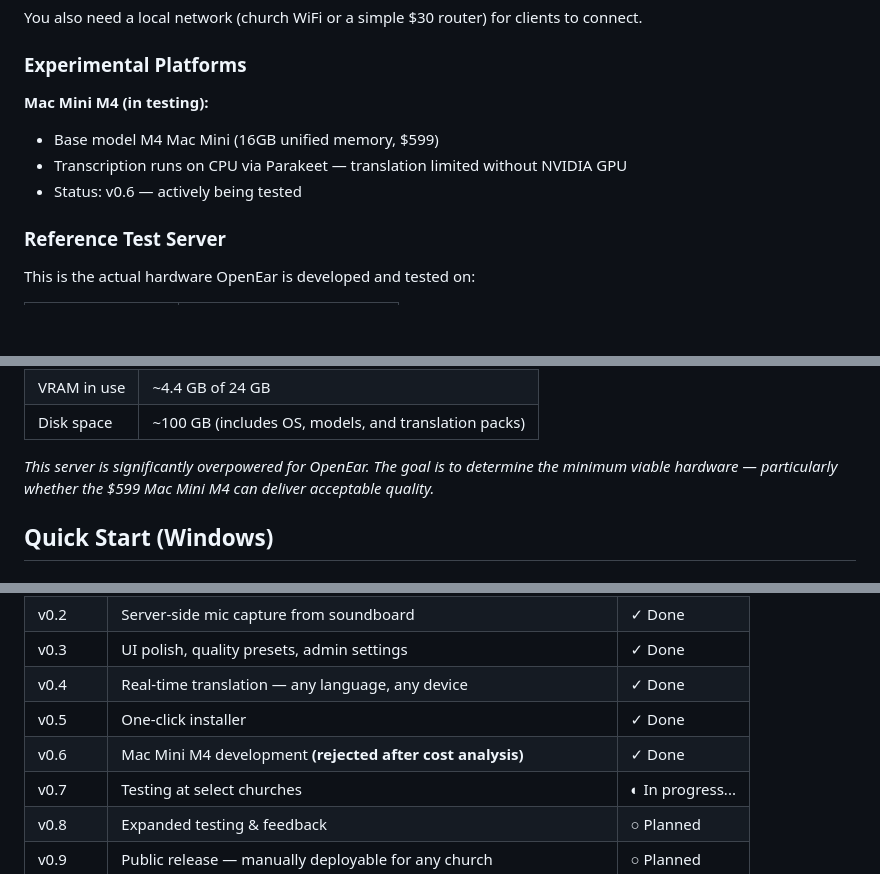
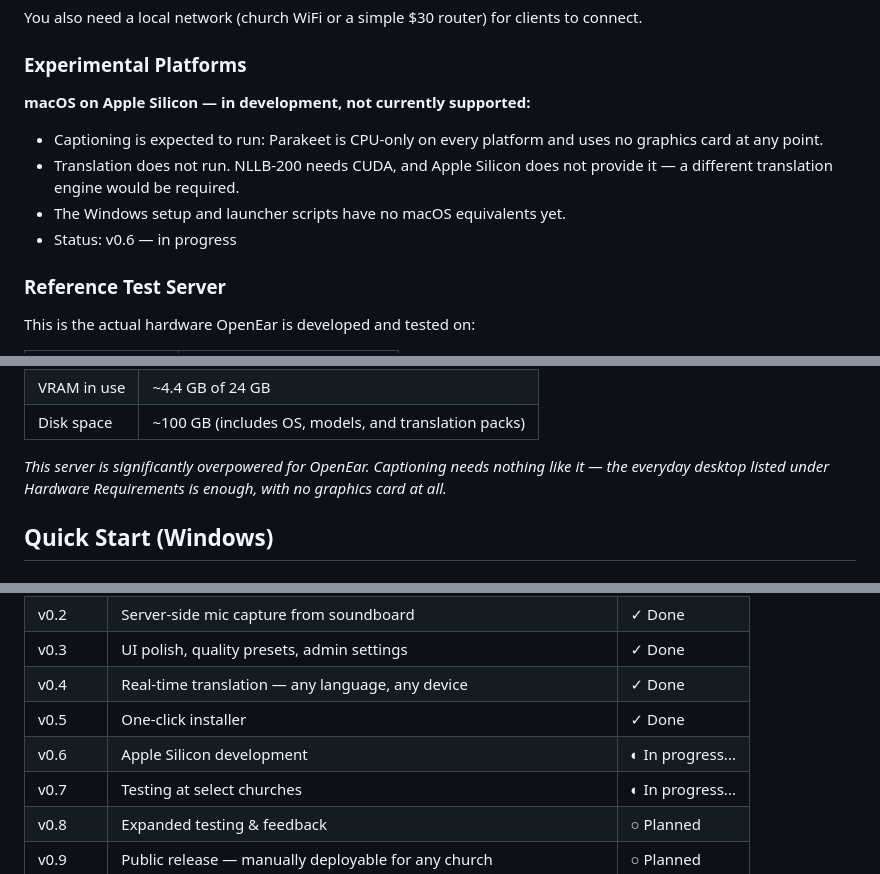
Before and after one commit to TheRevDrJ/OpenEar, a Markdown page: README.md, 3 parts joined by grey strips. Drawn GitHub-style; blank space fills up the shorter version.

Commit message:
Docs: Apple Silicon is in development, not rejected
The roadmap, the platforms section and the model registry all still recorded
a decision that was reversed on 2026-08-23. The original analysis priced
buying a dedicated Mac; it says nothing about a site that already owns one,
so the row is back to in progress and named for the architecture rather than
one model of machine.

What the docs now say, and all of it is measured or read off the code rather
than assumed: captioning is expected to run anywhere, because Parakeet is
CPU-only and uses no graphics card on any platform. Translation does not run
on Apple Silicon, because NLLB-200 goes through CTranslate2 with a CUDA
device and no fallback. The setup and launcher scripts are Windows-only and
have no equivalents yet. So the honest status is "in development, not
currently supported" — never "rejected", which reads to someone evaluating
the software as "it does not work".

The registry entry also said "killed", which is worse than wrong in a file
whose purpose is to stop the same question being evaluated twice: it would
have told a later reader not to reopen something already reopened.

Co-Authored-By: Bob (Opus) <bob@honededge.org>

```diff
--- a/README.md
+++ b/README.md
@@ -71,10 +71,11 @@ You also need a local network (church WiFi or a simple $30 router) for clients t
 
 ### Experimental Platforms
 
-**Mac Mini M4 (in testing):**
-- Base model M4 Mac Mini (16GB unified memory, $599)
-- Transcription runs on CPU via Parakeet — translation limited without NVIDIA GPU
-- Status: v0.6 — actively being tested
+**macOS on Apple Silicon — in development, not currently supported:**
+- Captioning is expected to run: Parakeet is CPU-only on every platform and uses no graphics card at any point.
+- Translation does not run. NLLB-200 needs CUDA, and Apple Silicon does not provide it — a different translation engine would be required.
+- The Windows setup and launcher scripts have no macOS equivalents yet.
+- Status: v0.6 — in progress
 
 ### Reference Test Server
 
@@ -98,7 +99,7 @@ This is the actual hardware OpenEar is developed and tested on:
 | VRAM in use | ~4.4 GB of 24 GB |
 | Disk space | ~100 GB (includes OS, models, and translation packs) |
 
-*This server is significantly overpowered for OpenEar. The goal is to determine the minimum viable hardware — particularly whether the $599 Mac Mini M4 can deliver acceptable quality.*
+*This server is significantly overpowered for OpenEar. Captioning needs nothing like it — the everyday desktop listed under Hardware Requirements is enough, with no graphics card at all.*
 
 ## Quick Start (Windows)
 
@@ -130,7 +131,7 @@ That's it. The setup script handles everything else.
 | v0.3 | UI polish, quality presets, admin settings | ✓ Done |
 | v0.4 | Real-time translation — any language, any device | ✓ Done |
 | v0.5 | One-click installer | ✓ Done |
-| v0.6 | Mac Mini M4 development **(rejected after cost analysis)** | ✓ Done |
+| v0.6 | Apple Silicon development | ◐ In progress... |
 | v0.7 | Testing at select churches | ◐ In progress... |
 | v0.8 | Expanded testing & feedback | ○ Planned |
 | v0.9 | Public release — manually deployable for any church | ○ Planned |
```
Also changed, not shown: MODELS.md (+1 -1 lines).
